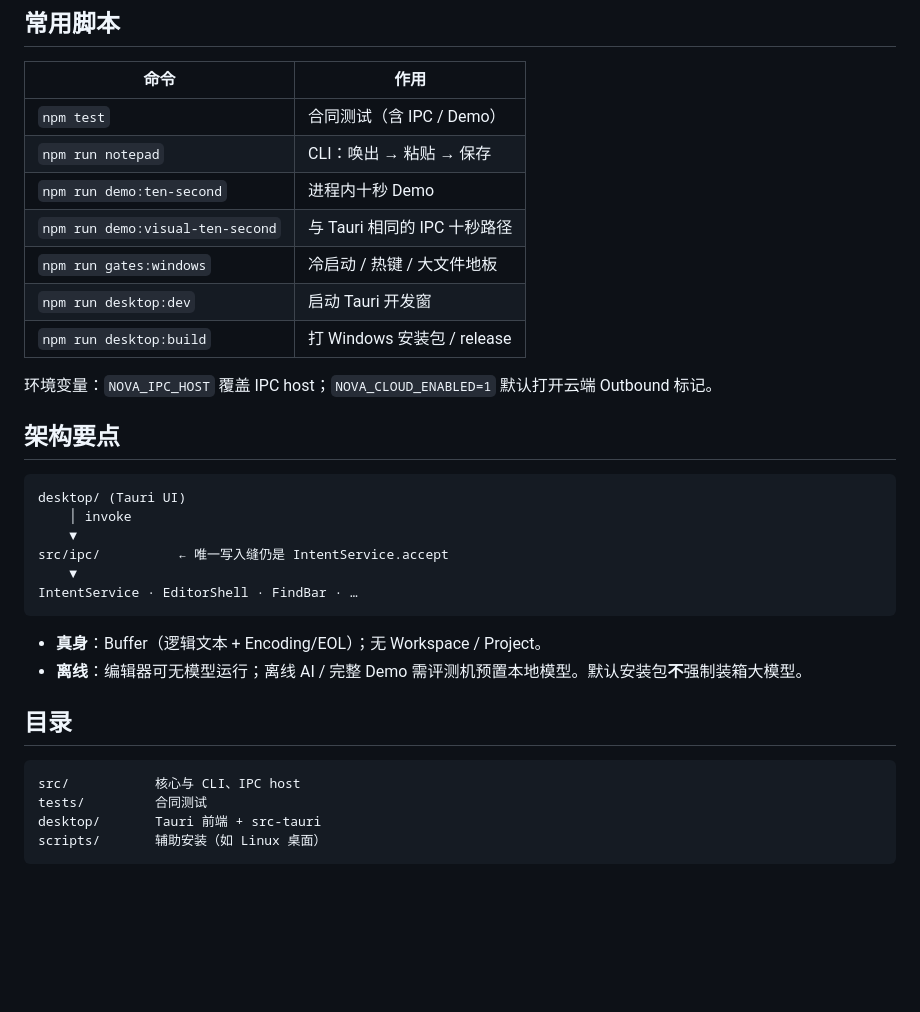
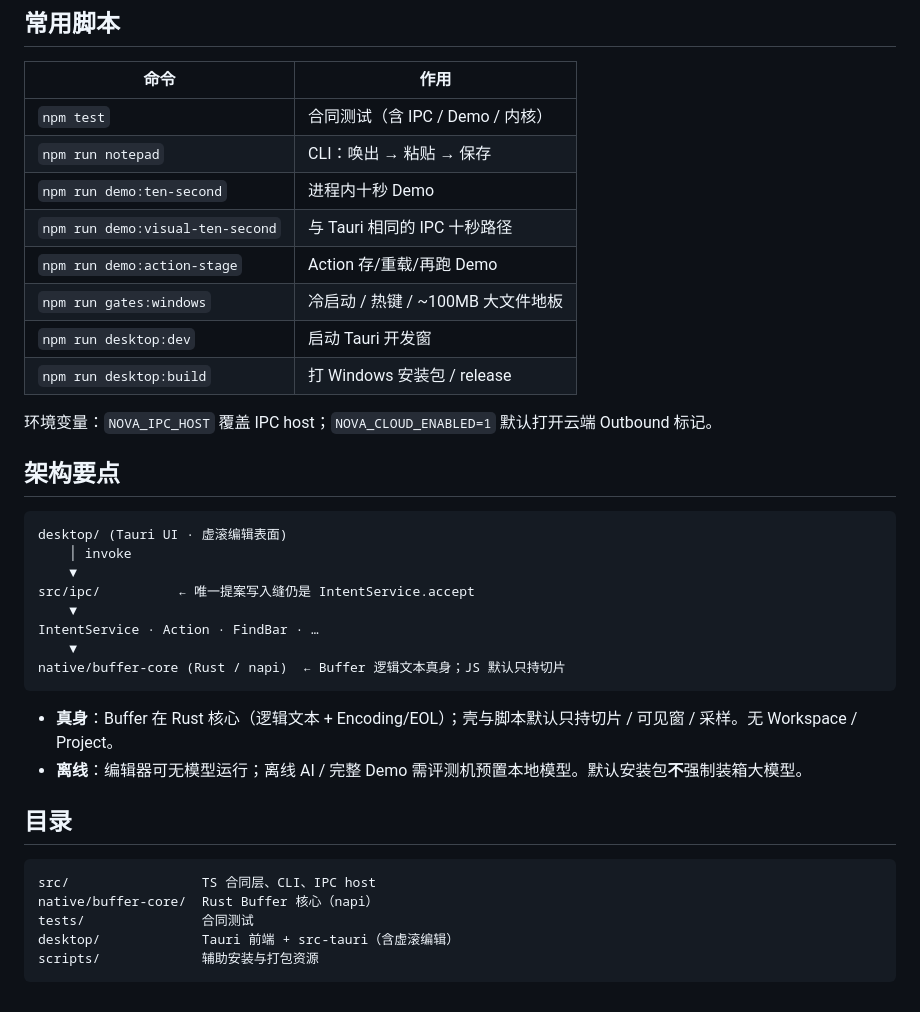
Before and after one commit to wufangqi/nova, a Markdown page: README.md, the part around one of its changes. Drawn GitHub-style; blank space fills up the shorter version.

Commit message:
docs: sync public README with Action and Rust Buffer kernel
Reflect shipped M3 Action and F14 performance kernel on main; note Release tags may lag.

Co-authored-by: Cursor <cursoragent@cursor.com>

````diff
--- a/README.md
+++ b/README.md
@@ -66,11 +72,12 @@ npm run desktop:dev
 
 | 命令 | 作用 |
 | --- | --- |
-| `npm test` | 合同测试（含 IPC / Demo） |
+| `npm test` | 合同测试（含 IPC / Demo / 内核） |
 | `npm run notepad` | CLI：唤出 → 粘贴 → 保存 |
 | `npm run demo:ten-second` | 进程内十秒 Demo |
 | `npm run demo:visual-ten-second` | 与 Tauri 相同的 IPC 十秒路径 |
-| `npm run gates:windows` | 冷启动 / 热键 / 大文件地板 |
+| `npm run demo:action-stage` | Action 存/重载/再跑 Demo |
+| `npm run gates:windows` | 冷启动 / 热键 / ~100MB 大文件地板 |
 | `npm run desktop:dev` | 启动 Tauri 开发窗 |
 | `npm run desktop:build` | 打 Windows 安装包 / release |
 
@@ -79,22 +86,25 @@ npm run desktop:dev
 ## 架构要点
 
 ```
-desktop/ (Tauri UI)
+desktop/ (Tauri UI · 虚滚编辑表面)
     │ invoke
     ▼
-src/ipc/          ← 唯一写入缝仍是 IntentService.accept
+src/ipc/          ← 唯一提案写入缝仍是 IntentService.accept
     ▼
-IntentService · EditorShell · FindBar · …
+IntentService · Action · FindBar · …
+    ▼
+native/buffer-core (Rust / napi)  ← Buffer 逻辑文本真身；JS 默认只持切片
 ```
 
-- **真身**：Buffer（逻辑文本 + Encoding/EOL）；无 Workspace / Project。
+- **真身**：Buffer 在 Rust 核心（逻辑文本 + Encoding/EOL）；壳与脚本默认只持切片 / 可见窗 / 采样。无 Workspace / Project。
 - **离线**：编辑器可无模型运行；离线 AI / 完整 Demo 需评测机预置本地模型。默认安装包**不**强制装箱大模型。
 
 ## 目录
 
 ```
-src/           核心与 CLI、IPC host
-tests/         合同测试
-desktop/       Tauri 前端 + src-tauri
-scripts/       辅助安装（如 Linux 桌面）
+src/                 TS 合同层、CLI、IPC host
+native/buffer-core/  Rust Buffer 核心（napi）
+tests/               合同测试
+desktop/             Tauri 前端 + src-tauri（含虚滚编辑）
+scripts/             辅助安装与打包资源
 ```
````
Also changed, not shown: other parts of README.md (+9 -3 lines).
